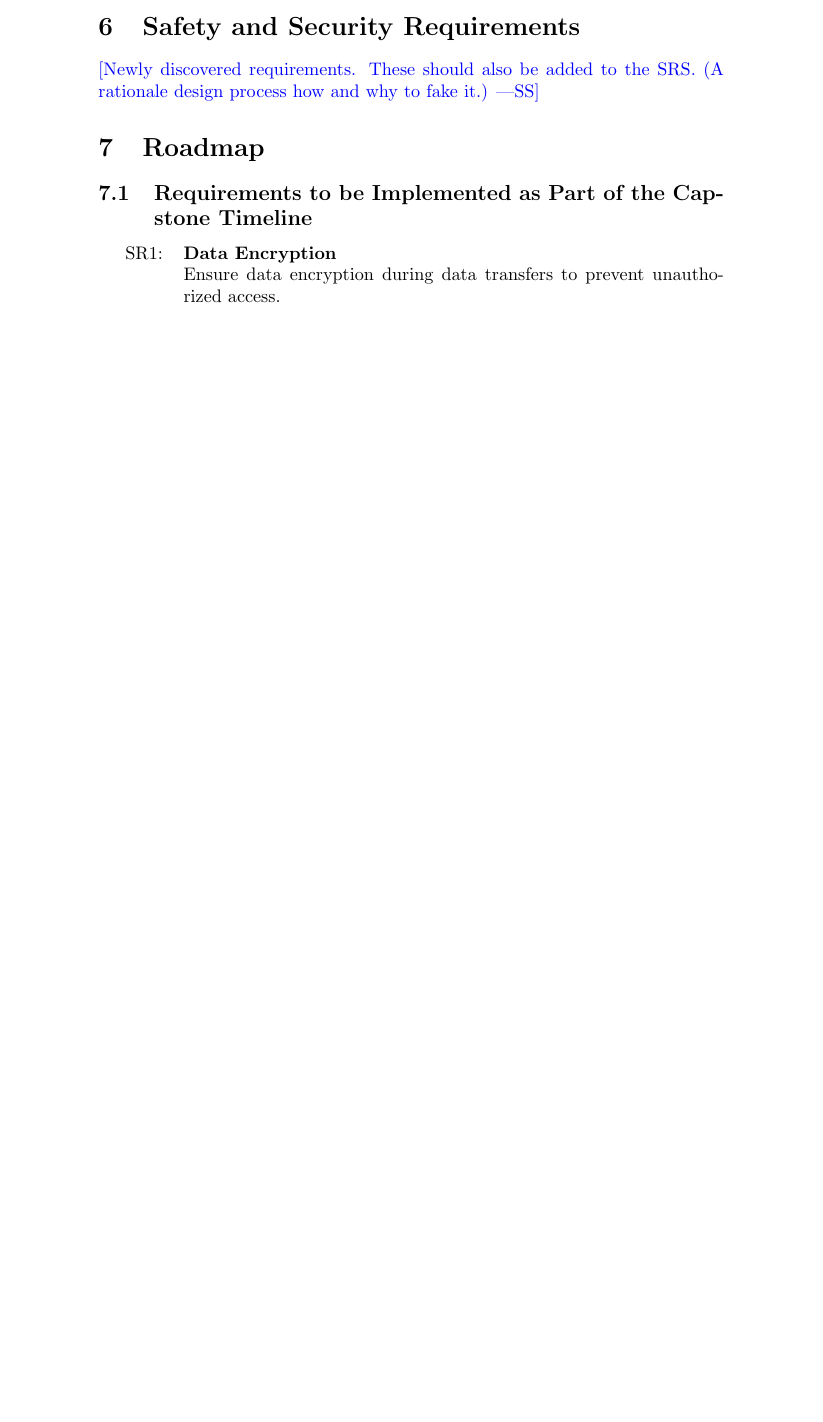
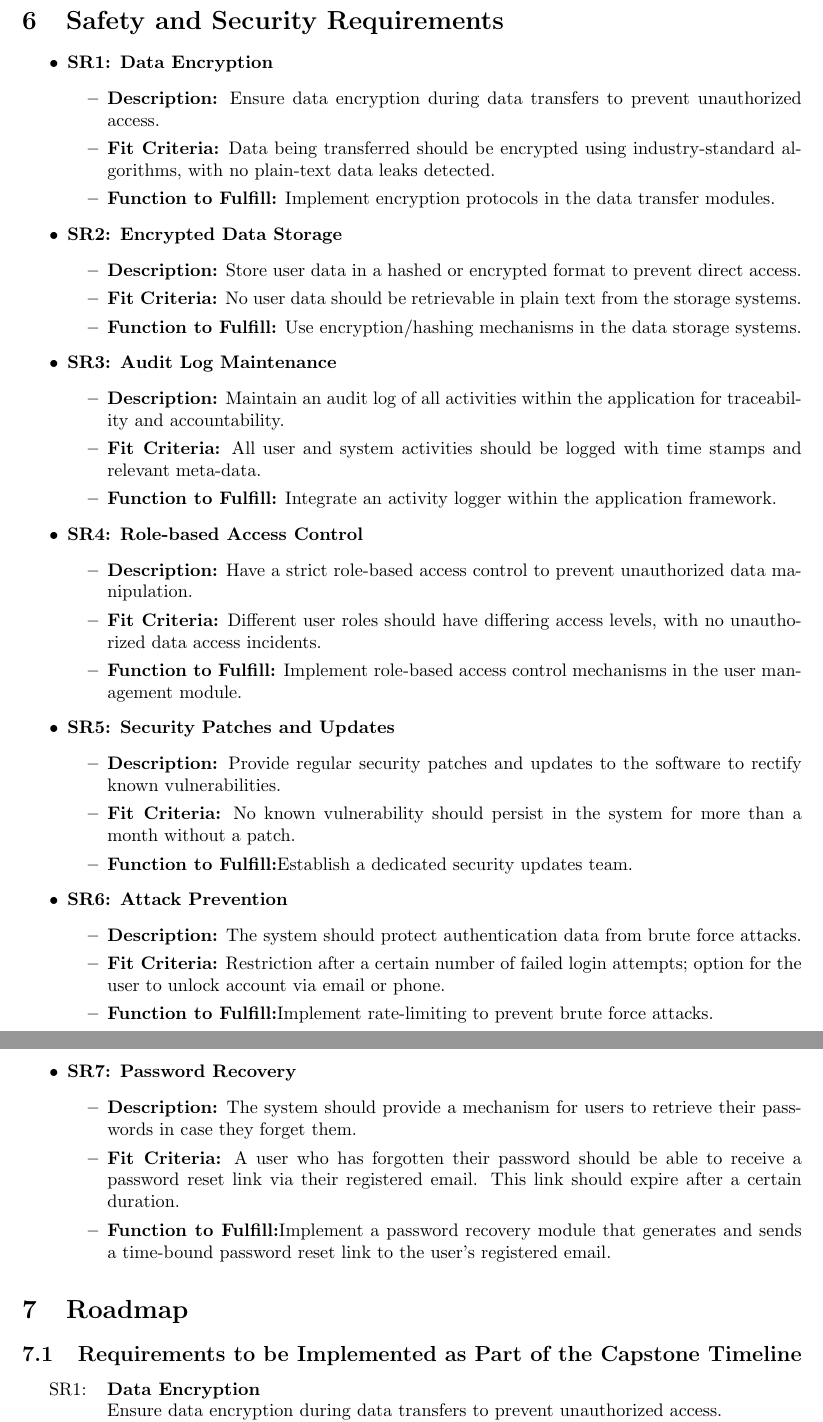
Before and after one commit to katrina799/4G06CapstoneProjectT5, a LaTeX document (docs/HazardAnalysis/HazardAnalysis.tex): part of page 5 of 6 before the commit and two parts of pages 7 and 8 of 9 after it, the two joined at a grey line, cut so that both start at the same text, the shorter picture padded with empty space. Compiled offline with pdfLaTeX.

Commit message:
section 5 & 6

```diff
--- a/docs/HazardAnalysis/HazardAnalysis.tex
+++ b/docs/HazardAnalysis/HazardAnalysis.tex
@@ -4,6 +4,9 @@
 \usepackage{tabularx}
 \usepackage{hyperref}
 \usepackage{enumitem}
+\usepackage{longtable}
+\usepackage{geometry}
+\usepackage{pdflscape}
 
 \hypersetup{
     colorlinks=true,       % false: boxed links; true: colored links
@@ -98,8 +126,50 @@ The primary aim of this document is to determine potential hazards within the sy
+\clearpage % End the landscape page and start a new page
 
 \section{Safety and Security Requirements}
-
-\wss{Newly discovered requirements.  These should also be added to the SRS.  (A
-rationale design process how and why to fake it.)}
+\begin{itemize}
+\item \textbf{SR1: Data Encryption}
+  \begin{itemize}
+  \item \textbf{Description:} Ensure data encryption during data transfers to prevent unauthorized access.
+  \item \textbf{Fit Criteria:} Data being transferred should be encrypted using industry-standard algorithms, with no plain-text data leaks detected.
+  \item \textbf{Function to Fulfill:} Implement encryption protocols in the data transfer modules.
+  \end{itemize}
+\item \textbf{SR2: Encrypted Data Storage}
+  \begin{itemize}
+  \item \textbf{Description:} Store user data in a hashed or encrypted format to prevent direct access.
+  \item \textbf{Fit Criteria:} No user data should be retrievable in plain text from the storage systems.
+  \item \textbf{Function to Fulfill:} Use encryption/hashing mechanisms in the data storage systems.
+  \end{itemize}
+\item \textbf{SR3: Audit Log Maintenance}
+  \begin{itemize}
+  \item \textbf{Description:} Maintain an audit log of all activities within the application for traceability and accountability.
+  \item \textbf{Fit Criteria:} All user and system activities should be logged with time stamps and relevant meta-data.
+  \item \textbf{Function to Fulfill:} Integrate an activity logger within the application framework.
+  \end{itemize}
+\item \textbf{SR4: Role-based Access Control}
+  \begin{itemize}
+  \item \textbf{Description:} Have a strict role-based access control to prevent unauthorized data manipulation.
+  \item \textbf{Fit Criteria:} Different user roles should have differing access levels, with no unauthorized data access incidents.
+  \item \textbf{Function to Fulfill:} Implement role-based access control mechanisms in the user management module.
+  \end{itemize}
+\item \textbf{SR5: Security Patches and Updates}
+  \begin{itemize}
+  \item \textbf{Description:} Provide regular security patches and updates to the software to rectify known vulnerabilities.
+  \item \textbf{Fit Criteria:} No known vulnerability should persist in the system for more than a month without a patch.
+  \item \textbf{Function to Fulfill:}Establish a dedicated security updates team.
+  \end{itemize}
+\item \textbf{SR6: Attack Prevention}
+  \begin{itemize}
+  \item \textbf{Description:} The system should protect authentication data from brute force attacks.
+  \item \textbf{Fit Criteria:} Restriction after a certain number of failed login attempts; option for the user to unlock account via email or phone.
+  \item \textbf{Function to Fulfill:}Implement rate-limiting to prevent brute force attacks.
+  \end{itemize}
+\item \textbf{SR7: Password Recovery}
+  \begin{itemize}
+  \item \textbf{Description:} The system should provide a mechanism for users to retrieve their passwords in case they forget them.
+  \item \textbf{Fit Criteria:} A user who has forgotten their password should be able to receive a password reset link via their registered email. This link should expire after a certain duration.
+  \item \textbf{Function to Fulfill:}Implement a password recovery module that generates and sends a time-bound password reset link to the user's registered email.
+  \end{itemize}
+\end{itemize}
 
 \section{Roadmap}
 
```
Also changed, not shown: docs/HazardAnalysis/HazardAnalysis.pdf, docs/HazardAnalysis/HazardAnalysis.tex (31 more changed lines).
